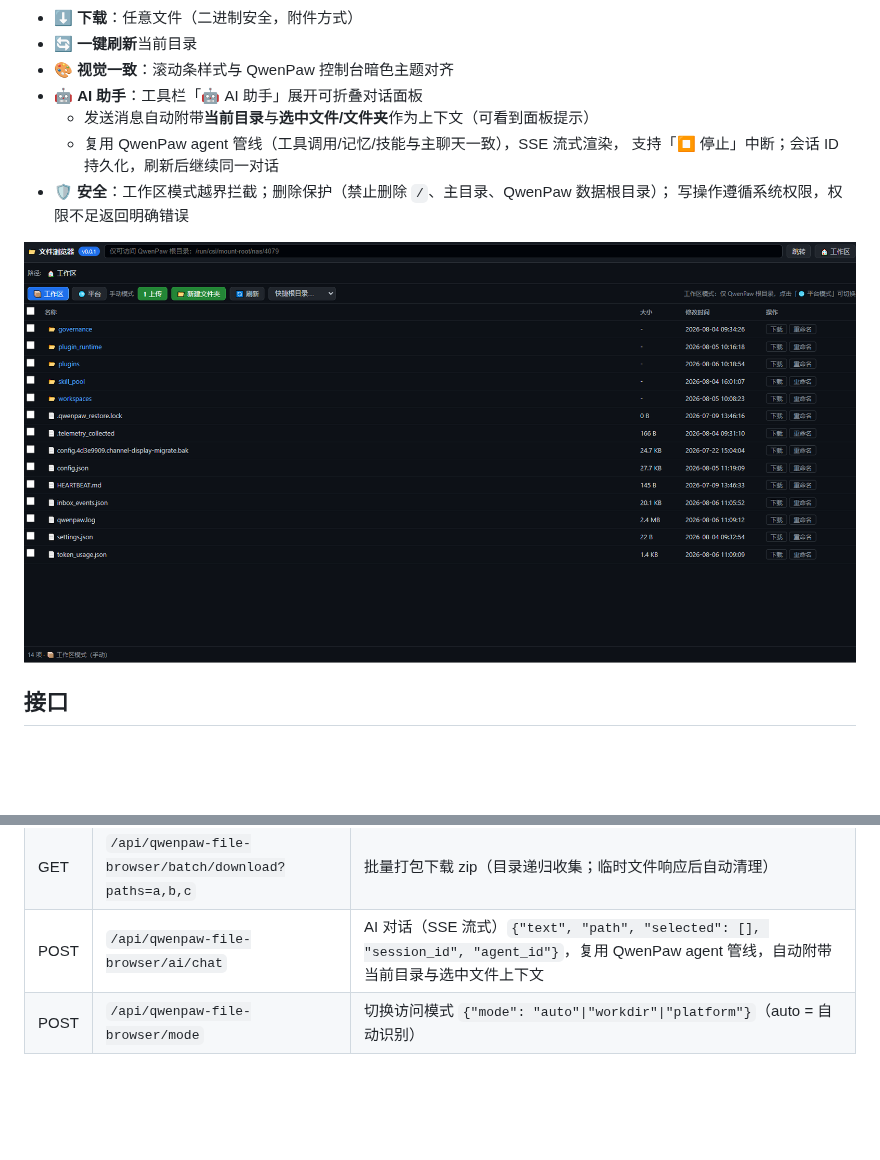
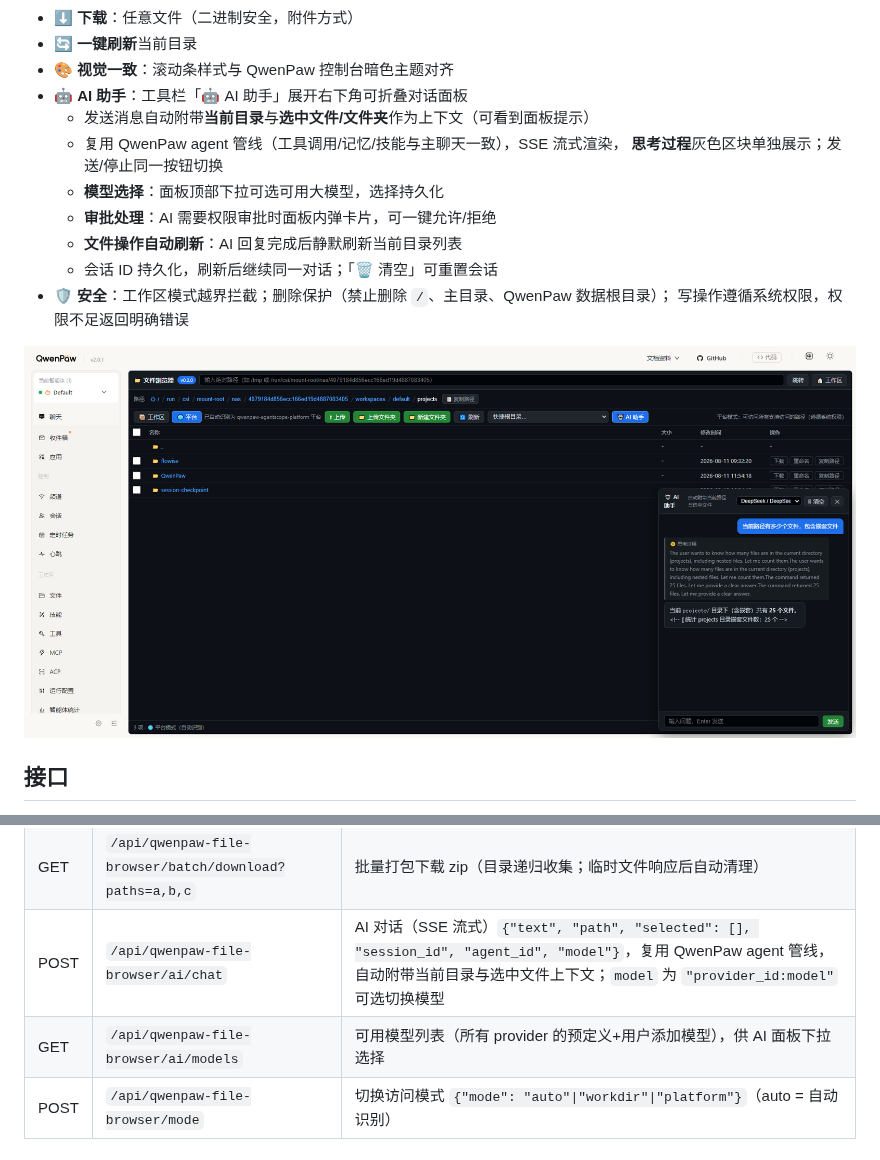
Before and after one commit to chcsyf/qwenpaw-file-browser, a Markdown page: README.md, 2 parts joined by grey strips. Drawn GitHub-style; pictures changed too: qwenpaw-file-browser-0.0.1.png (deleted), qwenpaw-file-browser.png (added); blank space fills up the shorter version.

```diff
--- a/README.md
+++ b/README.md
@@ -37,14 +37,18 @@ QwenPaw 文件浏览器插件：在 QwenPaw 界面里分层级浏览、查看、
 - ⬇️ **下载**：任意文件（二进制安全，附件方式）
 - 🔄 **一键刷新**当前目录
 - 🎨 **视觉一致**：滚动条样式与 QwenPaw 控制台暗色主题对齐
-- 🤖 **AI 助手**：工具栏「🤖 AI 助手」展开可折叠对话面板
+- 🤖 **AI 助手**：工具栏「🤖 AI 助手」展开右下角可折叠对话面板
   - 发送消息自动附带**当前目录**与**选中文件/文件夹**作为上下文（可看到面板提示）
   - 复用 QwenPaw agent 管线（工具调用/记忆/技能与主聊天一致），SSE 流式渲染，
-    支持「⏹ 停止」中断；会话 ID 持久化，刷新后继续同一对话
+    **思考过程**灰色区块单独展示；发送/停止同一按钮切换
+  - **模型选择**：面板顶部下拉可选可用大模型，选择持久化
+  - **审批处理**：AI 需要权限审批时面板内弹卡片，可一键允许/拒绝
+  - **文件操作自动刷新**：AI 回复完成后静默刷新当前目录列表
+  - 会话 ID 持久化，刷新后继续同一对话；「🗑 清空」可重置会话
 - 🛡️ **安全**：工作区模式越界拦截；删除保护（禁止删除 `/`、主目录、QwenPaw 数据根目录）；
   写操作遵循系统权限，权限不足返回明确错误
 
-![qwenpaw-file-browser-0.0.1](qwenpaw-file-browser-0.0.1.png)
+![qwenpaw-file-browser](https://raw.githubusercontent.com/chcsyf/qwenpaw-file-browser/main/qwenpaw-file-browser.png)
 
 ## 接口
 
@@ -63,7 +67,8 @@ QwenPaw 文件浏览器插件：在 QwenPaw 界面里分层级浏览、查看、
 | POST | `/api/qwenpaw-file-browser/delete` | 删除 `{"path": "...", "recursive": false}`（目录递归需显式 true） |
 | POST | `/api/qwenpaw-file-browser/batch/delete` | 批量删除 `{"paths": ["..."], "recursive": false}`，返回 `deleted`/`failed` |
 | GET  | `/api/qwenpaw-file-browser/batch/download?paths=a,b,c` | 批量打包下载 zip（目录递归收集；临时文件响应后自动清理） |
-| POST | `/api/qwenpaw-file-browser/ai/chat` | AI 对话（SSE 流式）`{"text", "path", "selected": [], "session_id", "agent_id"}`，复用 QwenPaw agent 管线，自动附带当前目录与选中文件上下文 |
+| POST | `/api/qwenpaw-file-browser/ai/chat` | AI 对话（SSE 流式）`{"text", "path", "selected": [], "session_id", "agent_id", "model"}`，复用 QwenPaw agent 管线，自动附带当前目录与选中文件上下文；`model` 为 `"provider_id:model"` 可选切换模型 |
+| GET  | `/api/qwenpaw-file-browser/ai/models` | 可用模型列表（所有 provider 的预定义+用户添加模型），供 AI 面板下拉选择 |
 | POST | `/api/qwenpaw-file-browser/mode` | 切换访问模式 `{"mode": "auto"\|"workdir"\|"platform"}`（auto = 自动识别） |
 
 ## 安装 / 升级
```
Also changed, not shown: CHANGELOG.md (+16 -6 lines), 2 other files.
